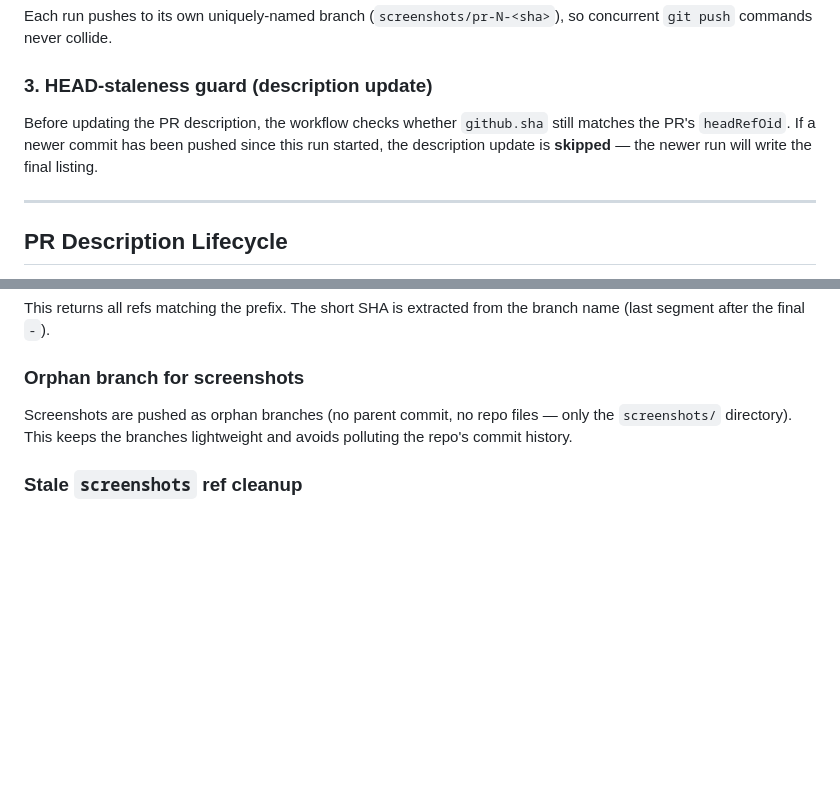
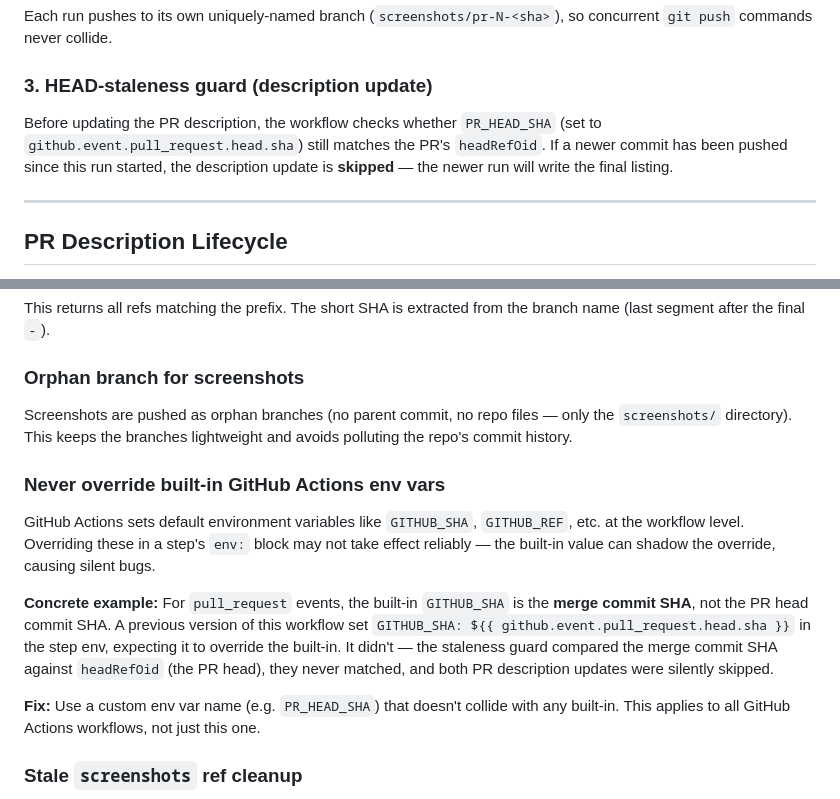
Before and after one commit to msbrookesj/msbrookesj.com, a Markdown page: .github/workflows/CLAUDE.md, 2 parts joined by grey strips. GitHub-like rendering; blank space fills up the shorter version.

Commit message:
Document built-in env var override pitfall in workflows CLAUDE.md
Add a dedicated section explaining why built-in GitHub Actions env
vars like GITHUB_SHA must never be overridden in step env blocks,
with the concrete example from this workflow. Also fix the stale
github.sha reference in the staleness guard description.

https://claude.ai/code/session_01Guo9KBfw2vZJYVJbKhjqoG

```diff
--- a/.github/workflows/CLAUDE.md
+++ b/.github/workflows/CLAUDE.md
@@ -50,7 +50,7 @@ Each run pushes to its own uniquely-named branch (`screenshots/pr-N-<sha>`), so
 
 ### 3. HEAD-staleness guard (description update)
 
-Before updating the PR description, the workflow checks whether `github.sha` still matches the PR's `headRefOid`. If a newer commit has been pushed since this run started, the description update is **skipped** — the newer run will write the final listing.
+Before updating the PR description, the workflow checks whether `PR_HEAD_SHA` (set to `github.event.pull_request.head.sha`) still matches the PR's `headRefOid`. If a newer commit has been pushed since this run started, the description update is **skipped** — the newer run will write the final listing.
 
 ---
 
@@ -112,6 +112,14 @@ This returns all refs matching the prefix. The short SHA is extracted from the b
 
 Screenshots are pushed as orphan branches (no parent commit, no repo files — only the `screenshots/` directory). This keeps the branches lightweight and avoids polluting the repo's commit history.
 
+### Never override built-in GitHub Actions env vars
+
+GitHub Actions sets default environment variables like `GITHUB_SHA`, `GITHUB_REF`, etc. at the workflow level. Overriding these in a step's `env:` block may not take effect reliably — the built-in value can shadow the override, causing silent bugs.
+
+**Concrete example:** For `pull_request` events, the built-in `GITHUB_SHA` is the **merge commit SHA**, not the PR head commit SHA. A previous version of this workflow set `GITHUB_SHA: ${{ github.event.pull_request.head.sha }}` in the step env, expecting it to override the built-in. It didn't — the staleness guard compared the merge commit SHA against `headRefOid` (the PR head), they never matched, and both PR description updates were silently skipped.
+
+**Fix:** Use a custom env var name (e.g. `PR_HEAD_SHA`) that doesn't collide with any built-in. This applies to all GitHub Actions workflows, not just this one.
+
 ### Stale `screenshots` ref cleanup
 
 A bare `screenshots` ref (without the `/pr-N-...` suffix) would cause a git namespace conflict (directory vs file). The push step proactively deletes any such ref before pushing.
```
